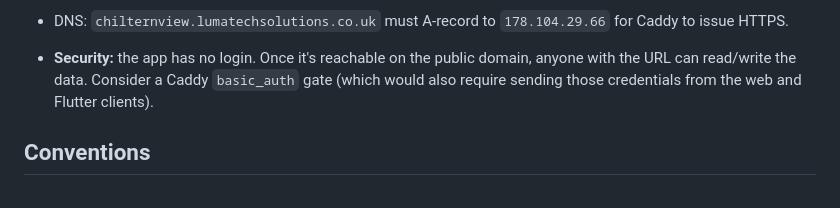
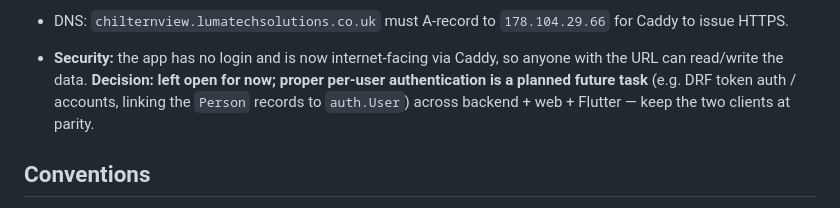
Before and after one commit to Comm4nd0/chiltern-view, a Markdown page: CLAUDE.md, the part around the change. GitHub-like rendering.

Commit message:
docs: record decision to defer auth (open for now, proper login planned)
Co-Authored-By: Claude Opus 4.8 <noreply@anthropic.com>

```diff
--- a/CLAUDE.md
+++ b/CLAUDE.md
@@ -64,10 +64,11 @@ them.**
   (zero-downtime). Afterwards, verify the existing sites still serve.
 - DNS: `chilternview.lumatechsolutions.co.uk` must A-record to `178.104.29.66`
   for Caddy to issue HTTPS.
-- **Security:** the app has no login. Once it's reachable on the public domain,
-  anyone with the URL can read/write the data. Consider a Caddy `basic_auth`
-  gate (which would also require sending those credentials from the web and
-  Flutter clients).
+- **Security:** the app has no login and is now internet-facing via Caddy, so
+  anyone with the URL can read/write the data. **Decision: left open for now;
+  proper per-user authentication is a planned future task** (e.g. DRF token auth /
+  accounts, linking the `Person` records to `auth.User`) across backend + web +
+  Flutter — keep the two clients at parity.
 
 ## Conventions
 - Backend is no-login (trusted LAN; **now also internet-facing via Caddy** — see
```
